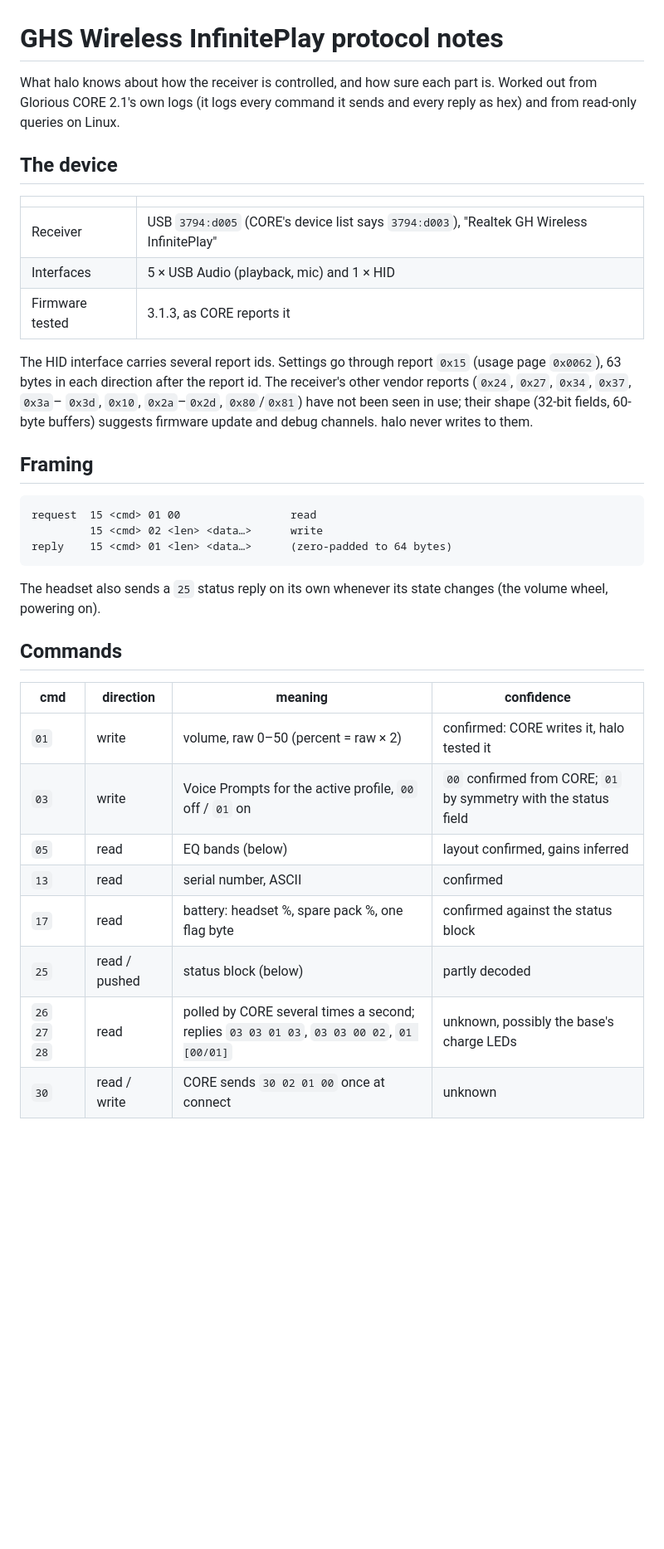
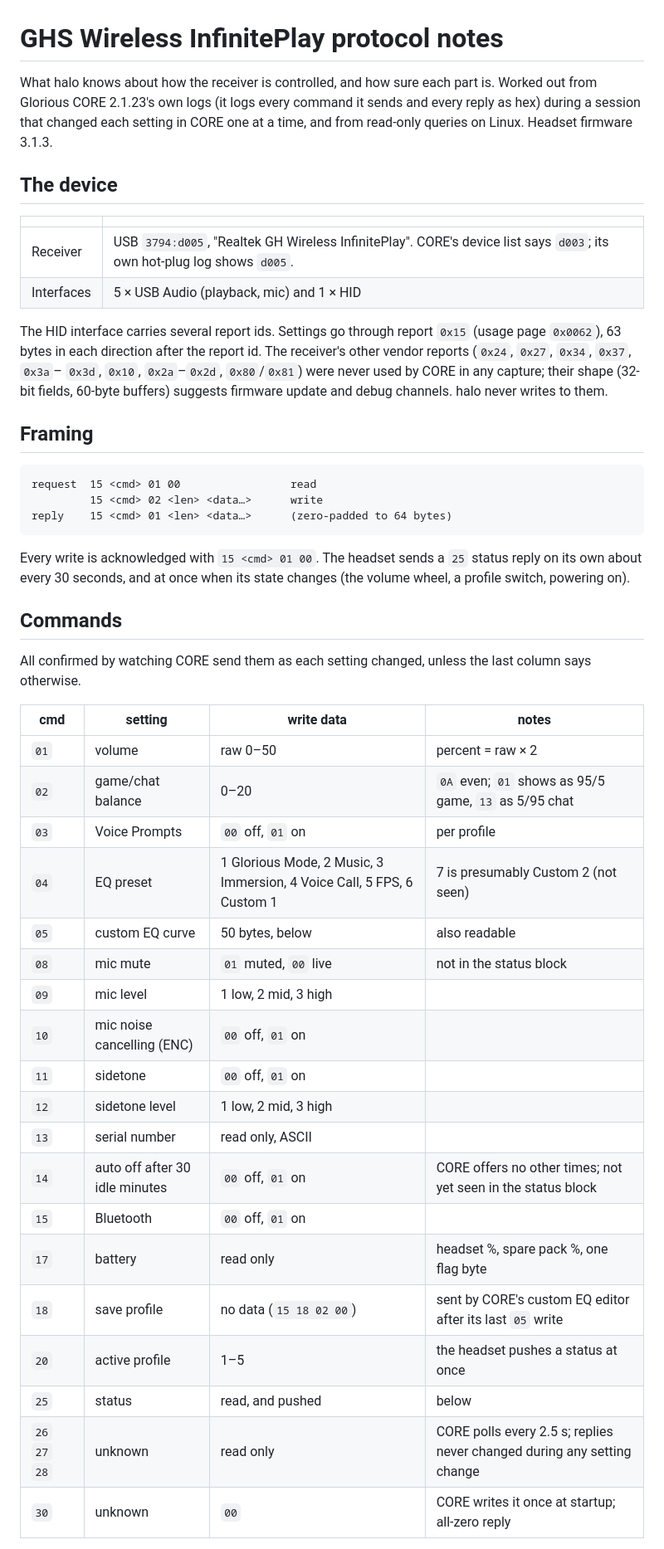
Before and after one commit to EskimoDirka/halo, a Markdown page: docs/protocol.md, the part around one of its changes. Shown at 83% size. Drawn GitHub-style; blank space fills up the shorter version.

````diff
--- a/docs/protocol.md
+++ b/docs/protocol.md
@@ -1,23 +1,24 @@
 # GHS Wireless InfinitePlay protocol notes
 
 What halo knows about how the receiver is controlled, and how sure each part
-is. Worked out from Glorious CORE 2.1's own logs (it logs every command it
-sends and every reply as hex) and from read-only queries on Linux.
+is. Worked out from Glorious CORE 2.1.23's own logs (it logs every command it
+sends and every reply as hex) during a session that changed each setting in
+CORE one at a time, and from read-only queries on Linux. Headset firmware
+3.1.3.
 
 ## The device
 
 | | |
 |---|---|
-| Receiver | USB `3794:d005` (CORE's device list says `3794:d003`), "Realtek GH Wireless InfinitePlay" |
+| Receiver | USB `3794:d005`, "Realtek GH Wireless InfinitePlay". CORE's device list says `d003`; its own hot-plug log shows `d005`. |
 | Interfaces | 5 × USB Audio (playback, mic) and 1 × HID |
-| Firmware tested | 3.1.3, as CORE reports it |
 
 The HID interface carries several report ids. Settings go through report
 `0x15` (usage page `0x0062`), 63 bytes in each direction after the report id.
 The receiver's other vendor reports (`0x24`, `0x27`, `0x34`, `0x37`, `0x3a`–
-`0x3d`, `0x10`, `0x2a`–`0x2d`, `0x80`/`0x81`) have not been seen in use;
-their shape (32-bit fields, 60-byte buffers) suggests firmware update and
-debug channels. halo never writes to them.
+`0x3d`, `0x10`, `0x2a`–`0x2d`, `0x80`/`0x81`) were never used by CORE in any
+capture; their shape (32-bit fields, 60-byte buffers) suggests firmware update
+and debug channels. halo never writes to them.
 
 ## Framing
 
@@ -27,18 +28,34 @@ request  15 <cmd> 01 00                 read
 reply    15 <cmd> 01 <len> <data…>      (zero-padded to 64 bytes)
 ```
 
-The headset also sends a `25` status reply on its own whenever its state
-changes (the volume wheel, powering on).
+Every write is acknowledged with `15 <cmd> 01 00`. The headset sends a `25`
+status reply on its own about every 30 seconds, and at once when its state
+changes (the volume wheel, a profile switch, powering on).
 
 ## Commands
 
-| cmd | direction | meaning | confidence |
+All confirmed by watching CORE send them as each setting changed, unless the
+last column says otherwise.
+
+| cmd | setting | write data | notes |
 |---|---|---|---|
-| `01` | write | volume, raw 0–50 (percent = raw × 2) | confirmed: CORE writes it, halo tested it |
-| `03` | write | Voice Prompts for the active profile, `00` off / `01` on | `00` confirmed from CORE; `01` by symmetry with the status field |
-| `05` | read | EQ bands (below) | layout confirmed, gains inferred |
-| `13` | read | serial number, ASCII | confirmed |
-| `17` | read | battery: headset %, spare pack %, one flag byte | confirmed against the status block |
-| `25` | read / pushed | status block (below) | partly decoded |
-| `26` `27` `28` | read | polled by CORE several times a second; replies `03 03 01 03`, `03 03 00 02`, `01 [00/01]` | unknown, possibly the base's charge LEDs |
-| `30` | read / write | CORE sends `30 02 01 00` once at connect | unknown |
+| `01` | volume | raw 0–50 | percent = raw × 2 |
+| `02` | game/chat balance | 0–20 | `0A` even; `01` shows as 95/5 game, `13` as 5/95 chat |
+| `03` | Voice Prompts | `00` off, `01` on | per profile |
+| `04` | EQ preset | 1 Glorious Mode, 2 Music, 3 Immersion, 4 Voice Call, 5 FPS, 6 Custom 1 | 7 is presumably Custom 2 (not seen) |
+| `05` | custom EQ curve | 50 bytes, below | also readable |
+| `08` | mic mute | `01` muted, `00` live | not in the status block |
+| `09` | mic level | 1 low, 2 mid, 3 high | |
+| `10` | mic noise cancelling (ENC) | `00` off, `01` on | |
+| `11` | sidetone | `00` off, `01` on | |
+| `12` | sidetone level | 1 low, 2 mid, 3 high | |
+| `13` | serial number | read only, ASCII | |
+| `14` | auto off after 30 idle minutes | `00` off, `01` on | CORE offers no other times; not yet seen in the status block |
+| `15` | Bluetooth | `00` off, `01` on | |
+| `17` | battery | read only | headset %, spare pack %, one flag byte |
+| `18` | save profile | no data (`15 18 02 00`) | sent by CORE's custom EQ editor after its last `05` write |
+| `20` | active profile | 1–5 | the headset pushes a status at once |
+| `25` | status | read, and pushed | below |
+| `26` `27` `28` | unknown | read only | CORE polls every 2.5 s; replies never changed during any setting change |
+| `30` | unknown | `00` | CORE writes it once at startup; all-zero reply |
+
````
Also changed, not shown: other parts of docs/protocol.md (+31 -18 lines), README.md (+25 -13 lines), src/skill/SKILL.md (+13 -9 lines), docs/screenshot.png, 16 other files.
